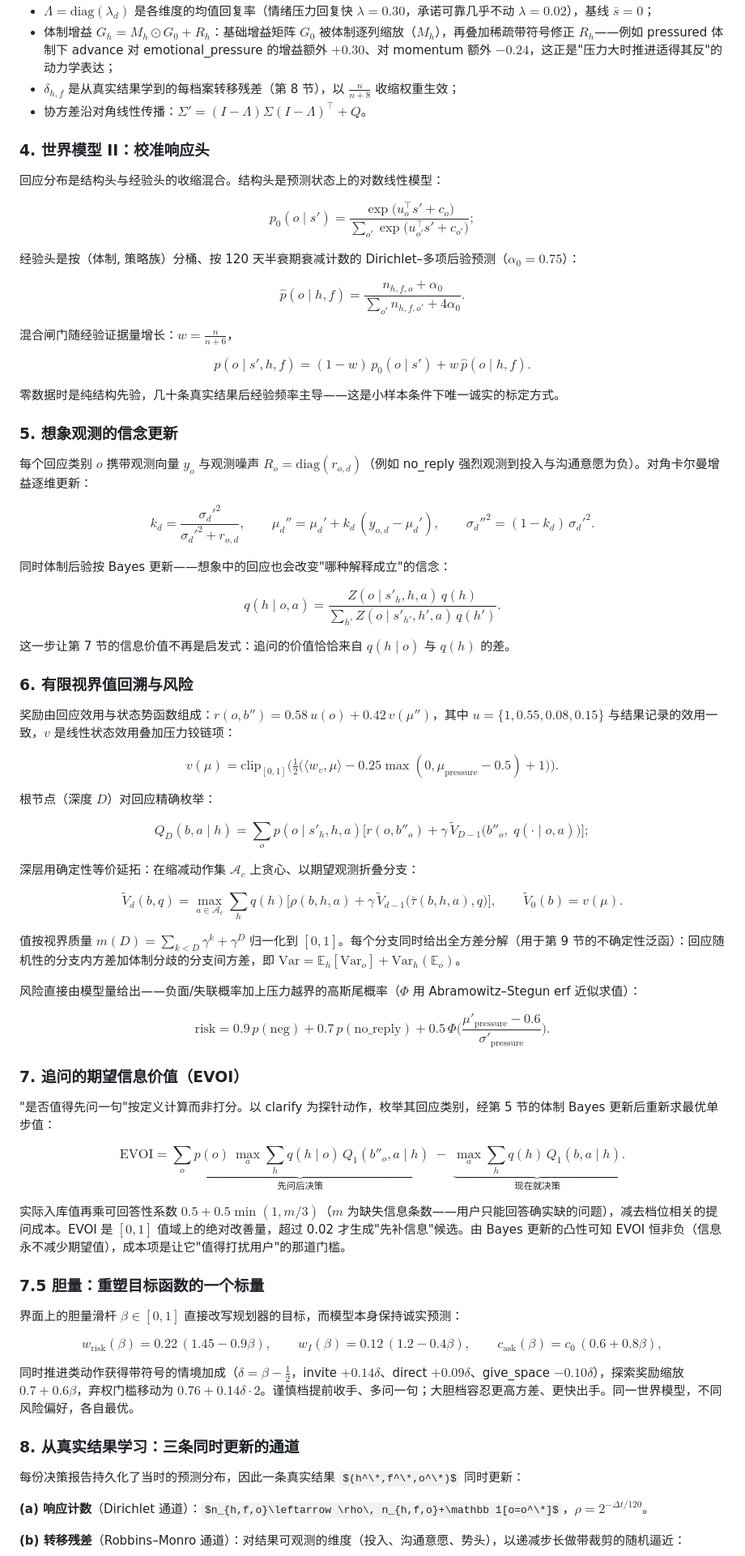
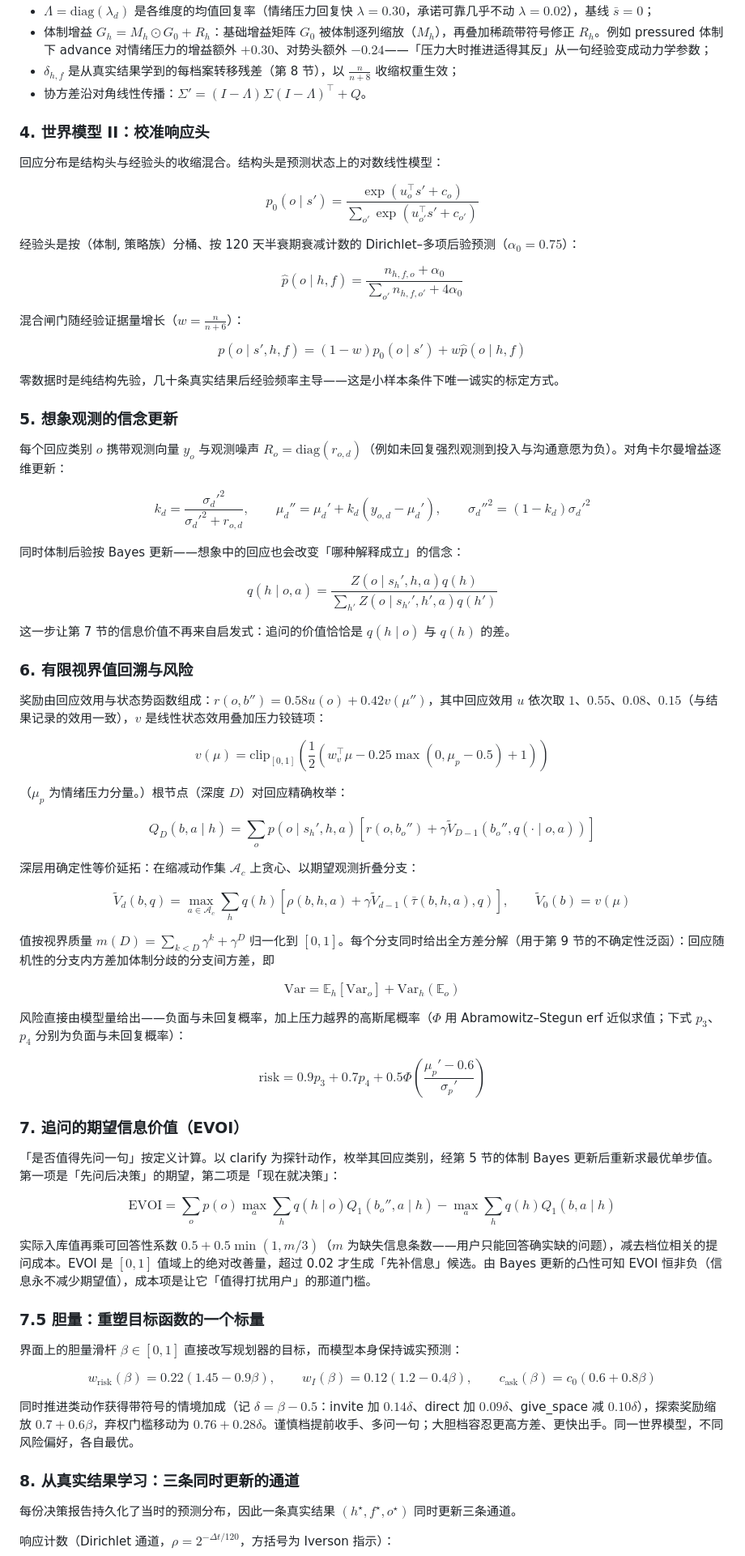
Before and after one commit to shoal-rat/dianzi-junshi, a Markdown page: README.md, the part around one of its changes. Shown at 81% size. Rendered like a GitHub page; some formulas as TeX source.

```diff
--- a/README.md
+++ b/README.md
@@ -278,7 +281,7 @@ s_{t+1}\mid h,a\;\sim\;\mathcal N\!\Big((I-\Lambda)s_t+\Lambda\bar s+G_h\,\phi(a
 $$
 
 - $\Lambda=\mathrm{diag}(\lambda_d)$ 是各维度的均值回复率（情绪压力回复快 $\lambda=0.30$，承诺可靠几乎不动 $\lambda=0.02$），基线 $\bar s=0$；
-- 体制增益 $G_h = M_h\odot G_0 + R_h$：基础增益矩阵 $G_0$ 被体制逐列缩放（$M_h$），再叠加稀疏带符号修正 $R_h$——例如 pressured 体制下 advance 对 emotional_pressure 的增益额外 $+0.30$、对 momentum 额外 $-0.24$，这正是"压力大时推进适得其反"的动力学表达；
+- 体制增益 $G_h=M_h\odot G_0+R_h$：基础增益矩阵 $G_0$ 被体制逐列缩放（$M_h$），再叠加稀疏带符号修正 $R_h$。例如 pressured 体制下 advance 对情绪压力的增益额外 $+0.30$、对势头额外 $-0.24$——「压力大时推进适得其反」从一句经验变成动力学参数；
 - $\delta_{h,f}$ 是从真实结果学到的每档案转移残差（第 8 节），以 $\frac{n}{n+8}$ 收缩权重生效；
 - 协方差沿对角线性传播：$\Sigma'=(I-\Lambda)\Sigma(I-\Lambda)^\top+Q$。
 
@@ -287,102 +290,100 @@ $$
 回应分布是结构头与经验头的收缩混合。结构头是预测状态上的对数线性模型：
 
 $$
-p_0(o\mid s')=\frac{\exp\!\big(u_o^\top s'+c_o\big)}{\sum_{o'}\exp\!\big(u_{o'}^\top s'+c_{o'}\big)};
+p_0(o\mid s')=\frac{\exp(u_o^\top s'+c_o)}{\sum_{o'}\exp(u_{o'}^\top s'+c_{o'})}
 $$
 
 经验头是按（体制, 策略族）分桶、按 120 天半衰期衰减计数的 Dirichlet–多项后验预测（$\alpha_0=0.75$）：
 
 $$
-\hat p(o\mid h,f)=\frac{n_{h,f,o}+\alpha_0}{\sum_{o'}n_{h,f,o'}+4\alpha_0}.
+\hat p(o\mid h,f)=\frac{n_{h,f,o}+\alpha_0}{\sum_{o'}n_{h,f,o'}+4\alpha_0}
 $$
 
-混合闸门随经验证据量增长：$w=\frac{n}{n+6}$，
+混合闸门随经验证据量增长（$w=\frac{n}{n+6}$）：
 
 $$
-p(o\mid s',h,f)=(1-w)\,p_0(o\mid s')+w\,\hat p(o\mid h,f).
+p(o\mid s',h,f)=(1-w)p_0(o\mid s')+w\hat p(o\mid h,f)
 $$
 
 零数据时是纯结构先验，几十条真实结果后经验频率主导——这是小样本条件下唯一诚实的标定方式。
 
 ### 5. 想象观测的信念更新
 
-每个回应类别 $o$ 携带观测向量 $y_o$ 与观测噪声 $R_o=\mathrm{diag}(r_{o,d})$（例如 no_reply 强烈观测到投入与沟通意愿为负）。对角卡尔曼增益逐维更新：
+每个回应类别 $o$ 携带观测向量 $y_o$ 与观测噪声 $R_o=\mathrm{diag}(r_{o,d})$（例如未回复强烈观测到投入与沟通意愿为负）。对角卡尔曼增益逐维更新：
 
 $$
 k_d=\frac{\sigma_d'^2}{\sigma_d'^2+r_{o,d}},\qquad
-\mu_d''=\mu_d'+k_d\,(y_{o,d}-\mu_d'),\qquad
-\sigma_d''^2=(1-k_d)\,\sigma_d'^2.
+\mu_d''=\mu_d'+k_d(y_{o,d}-\mu_d'),\qquad
+\sigma_d''^2=(1-k_d)\sigma_d'^2
 $$
 
-同时体制后验按 Bayes 更新——想象中的回应也会改变"哪种解释成立"的信念：
+同时体制后验按 Bayes 更新——想象中的回应也会改变「哪种解释成立」的信念：
 
 $$
-q(h\mid o,a)=\frac{Z(o\mid s'_h,h,a)\,q(h)}{\sum_{h'}Z(o\mid s'_{h'},h',a)\,q(h')}.
+q(h\mid o,a)=\frac{Z(o\mid s_h',h,a)q(h)}{\sum_{h'}Z(o\mid s_{h'}',h',a)q(h')}
 $$
 
-这一步让第 7 节的信息价值不再是启发式：追问的价值恰恰来自 $q(h\mid o)$ 与 $q(h)$ 的差。
+这一步让第 7 节的信息价值不再来自启发式：追问的价值恰恰是 $q(h\mid o)$ 与 $q(h)$ 的差。
 
 ### 6. 有限视界值回溯与风险
 
-奖励由回应效用与状态势函数组成：$r(o,b'')=0.58\,u(o)+0.42\,v(\mu'')$，其中 $u=\{1,0.55,0.08,0.15\}$ 与结果记录的效用一致，$v$ 是线性状态效用叠加压力铰链项：
+奖励由回应效用与状态势函数组成：$r(o,b'')=0.58u(o)+0.42v(\mu'')$，其中回应效用 $u$ 依次取 $1$、$0.55$、$0.08$、$0.15$（与结果记录的效用一致），$v$ 是线性状态效用叠加压力铰链项：
 
 $$
-v(\mu)=\mathrm{clip}_{[0,1]}\Big(\tfrac12\big(\langle w_v,\mu\rangle-0.25\max(0,\mu_{\mathrm{pressure}}-0.5)+1\big)\Big).
+v(\mu)=\mathrm{clip}_{[0,1]}\left(\frac{1}{2}\left(w_v^\top\mu-0.25\max(0,\mu_{p}-0.5)+1\right)\right)
 $$
 
-根节点（深度 $D$）对回应精确枚举：
+（$\mu_{p}$ 为情绪压力分量。）根节点（深度 $D$）对回应精确枚举：
 
 $$
-Q_D(b,a\mid h)=\sum_{o}p(o\mid s'_h,h,a)\Big[r(o,b''_o)+\gamma\,\tilde V_{D-1}\big(b''_o,\;q(\cdot\mid o,a)\big)\Big];
+Q_D(b,a\mid h)=\sum_{o}p(o\mid s_h',h,a)\left[r(o,b_o'')+\gamma\tilde V_{D-1}(b_o'',q(\cdot\mid o,a))\right]
 $$
 
-深层用确定性等价延拓：在缩减动作集 $\mathcal A_c$ 上贪心、以期望观测折叠分支：
+深层用确定性等价延拓：在缩减动作集 $\mathcal{A}_c$ 上贪心、以期望观测折叠分支：
 
 $$
-\tilde V_d(b,q)=\max_{a\in\mathcal A_c}\sum_h q(h)\Big[\rho(b,h,a)+\gamma\,\tilde V_{d-1}\big(\bar\tau(b,h,a),q\big)\Big],
-\qquad \tilde V_0(b)=v(\mu).
+\tilde V_d(b,q)=\max_{a\in\mathcal{A}_c}\sum_h q(h)\left[\rho(b,h,a)+\gamma\tilde V_{d-1}(\bar\tau(b,h,a),q)\right],\qquad
+\tilde V_0(b)=v(\mu)
 $$
 
-值按视界质量 $m(D)=\sum_{k<D}\gamma^k+\gamma^D$ 归一化到 $[0,1]$。每个分支同时给出全方差分解（用于第 9 节的不确定性泛函）：回应随机性的分支内方差加体制分歧的分支间方差，即 $\mathrm{Var}=\mathbb E_h[\mathrm{Var}_o]+\mathrm{Var}_h(\mathbb E_o)$。
-
-风险直接由模型量给出——负面/失联概率加上压力越界的高斯尾概率（$\Phi$ 用 Abramowitz–Stegun erf 近似求值）：
+值按视界质量 $m(D)=\sum_{k<D}\gamma^k+\gamma^D$ 归一化到 $[0,1]$。每个分支同时给出全方差分解（用于第 9 节的不确定性泛函）：回应随机性的分支内方差加体制分歧的分支间方差，即
 
 $$
-\mathrm{risk}=0.9\,p(\mathrm{neg})+0.7\,p(\mathrm{no\_reply})
-+0.5\,\Phi\!\Big(\frac{\mu'_{\mathrm{pressure}}-0.6}{\sigma'_{\mathrm{pressure}}}\Big).
+\mathrm{Var}=\mathbb{E}_h[\mathrm{Var}_o]+\mathrm{Var}_h(\mathbb{E}_o)
+$$
+
+风险直接由模型量给出——负面与未回复概率，加上压力越界的高斯尾概率（$\Phi$ 用 Abramowitz–Stegun erf 近似求值；下式 $p_3$、$p_4$ 分别为负面与未回复概率）：
+
+$$
+\mathrm{risk}=0.9p_3+0.7p_4+0.5\Phi\left(\frac{\mu_{p}'-0.6}{\sigma_{p}'}\right)
 $$
 
 ### 7. 追问的期望信息价值（EVOI）
 
-"是否值得先问一句"按定义计算而非打分。以 clarify 为探针动作，枚举其回应类别，经第 5 节的体制 Bayes 更新后重新求最优单步值：
+「是否值得先问一句」按定义计算。以 clarify 为探针动作，枚举其回应类别，经第 5 节的体制 Bayes 更新后重新求最优单步值。第一项是「先问后决策」的期望，第二项是「现在就决策」：
 
 $$
-\mathrm{EVOI}=
-\underbrace{\sum_o p(o)\,\max_a\sum_h q(h\mid o)\,Q_1(b''_o,a\mid h)}_{\text{先问后决策}}
-\;-\;
-\underbrace{\max_a\sum_h q(h)\,Q_1(b,a\mid h)}_{\text{现在就决策}}.
+\mathrm{EVOI}=\sum_o p(o)\max_a\sum_h q(h\mid o)Q_1(b_o'',a\mid h)-\max_a\sum_h q(h)Q_1(b,a\mid h)
 $$
 
-实际入库值再乘可回答性系数 $0.5+0.5\min(1,m/3)$（$m$ 为缺失信息条数——用户只能回答确实缺的问题），减去档位相关的提问成本。EVOI 是 $[0,1]$ 值域上的绝对改善量，超过 0.02 才生成"先补信息"候选。由 Bayes 更新的凸性可知 EVOI 恒非负（信息永不减少期望值），成本项是让它"值得打扰用户"的那道门槛。
+实际入库值再乘可回答性系数 $0.5+0.5\min(1,m/3)$（$m$ 为缺失信息条数——用户只能回答确实缺的问题），减去档位相关的提问成本。EVOI 是 $[0,1]$ 值域上的绝对改善量，超过 0.02 才生成「先补信息」候选。由 Bayes 更新的凸性可知 EVOI 恒非负（信息永不减少期望值），成本项是让它「值得打扰用户」的那道门槛。
 
 ### 7.5 胆量：重塑目标函数的一个标量
 
 界面上的胆量滑杆 $\beta\in[0,1]$ 直接改写规划器的目标，而模型本身保持诚实预测：
 
 $$
-w_{\mathrm{risk}}(\beta)=0.22\,(1.45-0.9\beta),\qquad
-w_{I}(\beta)=0.12\,(1.2-0.4\beta),\qquad
-c_{\mathrm{ask}}(\beta)=c_0\,(0.6+0.8\beta),
+w_{\mathrm{risk}}(\beta)=0.22(1.45-0.9\beta),\qquad
+w_{I}(\beta)=0.12(1.2-0.4\beta),\qquad
+c_{\mathrm{ask}}(\beta)=c_0(0.6+0.8\beta)
 $$
 
-同时推进类动作获得带符号的情境加成（$\delta=\beta-\tfrac12$，invite $+0.14\delta$、direct $+0.09\delta$、give\_space $-0.10\delta$），探索奖励缩放 $0.7+0.6\beta$，弃权门槛移动为 $0.76+0.14\delta\cdot 2$。谨慎档提前收手、多问一句；大胆档容忍更高方差、更快出手。同一世界模型，不同风险偏好，各自最优。
+同时推进类动作获得带符号的情境加成（记 $\delta=\beta-0.5$：invite 加 $0.14\delta$、direct 加 $0.09\delta$、give_space 减 $0.10\delta$），探索奖励缩放 $0.7+0.6\beta$，弃权门槛移动为 $0.76+0.28\delta$。谨慎档提前收手、多问一句；大胆档容忍更高方差、更快出手。同一世界模型，不同风险偏好，各自最优。
 
 ### 8. 从真实结果学习：三条同时更新的通道
 
-每份决策报告持久化了当时的预测分布，因此一条真实结果 $(h^\*,f^\*,o^\*)$ 同时更新：
+每份决策报告持久化了当时的预测分布，因此一条真实结果 $(h^{\star},f^{\star},o^{\star})$ 同时更新三条通道。
 
-**(a) 响应计数**（Dirichlet 通道）：$n_{h,f,o}\leftarrow \rho\, n_{h,f,o}+\mathbb 1[o=o^\*]$，$\rho=2^{-\Delta t/120}$。
-
-**(b) 转移残差**（Robbins–Monro 通道）：对结果可观测的维度（投入、沟通意愿、势头），以递减步长做带裁剪的随机逼近：
+响应计数（Dirichlet 通道，$\rho=2^{-\Delta t/120}$，方括号为 Iverson 指示）：
 
 $$
```
Also changed, not shown: other parts of README.md (+90 -78 lines), README_EN.md (+2 -2 lines), assets/app-home-v6.png (added), assets/app-network-v6.png (added), 1 other file.
